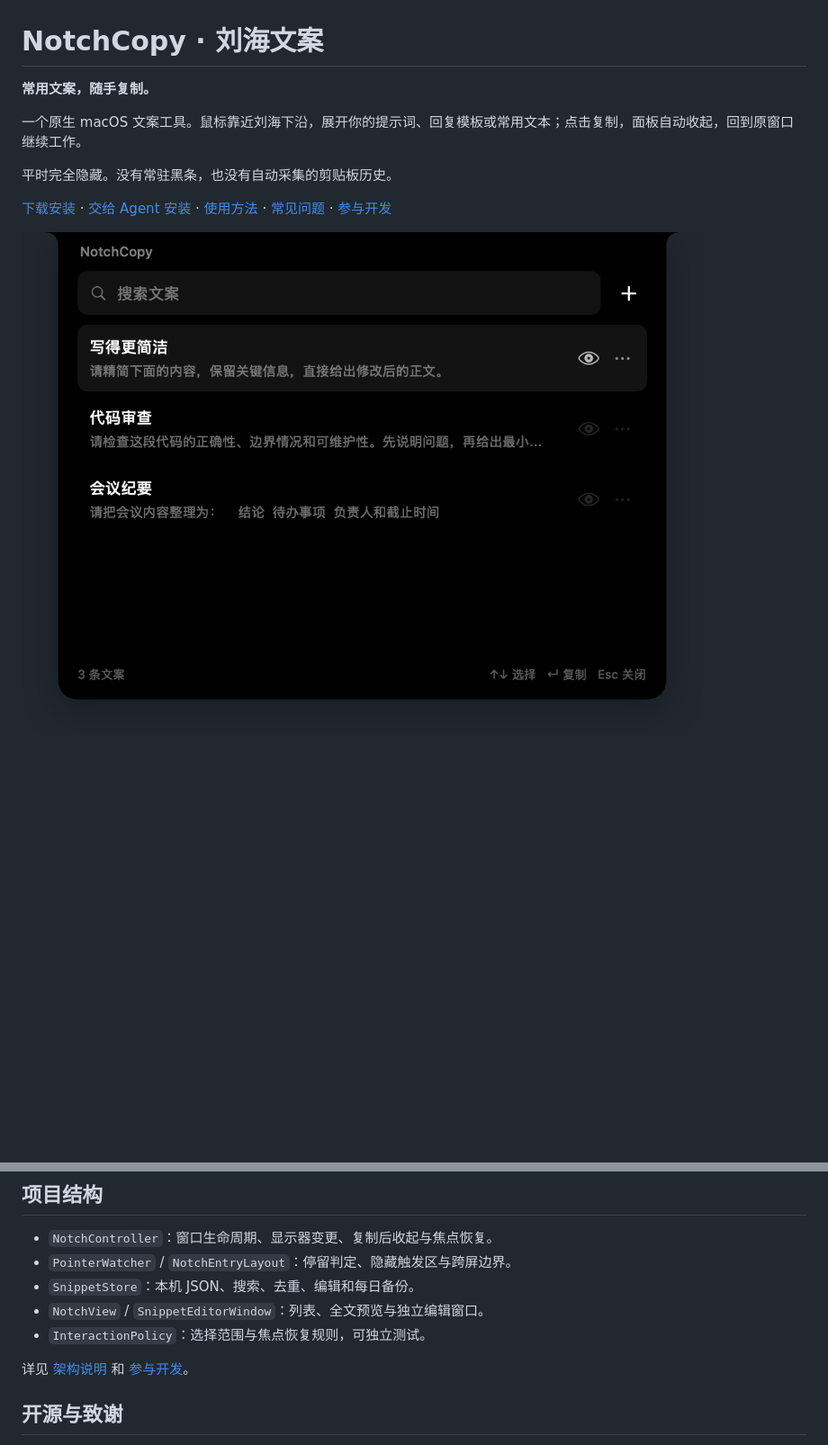
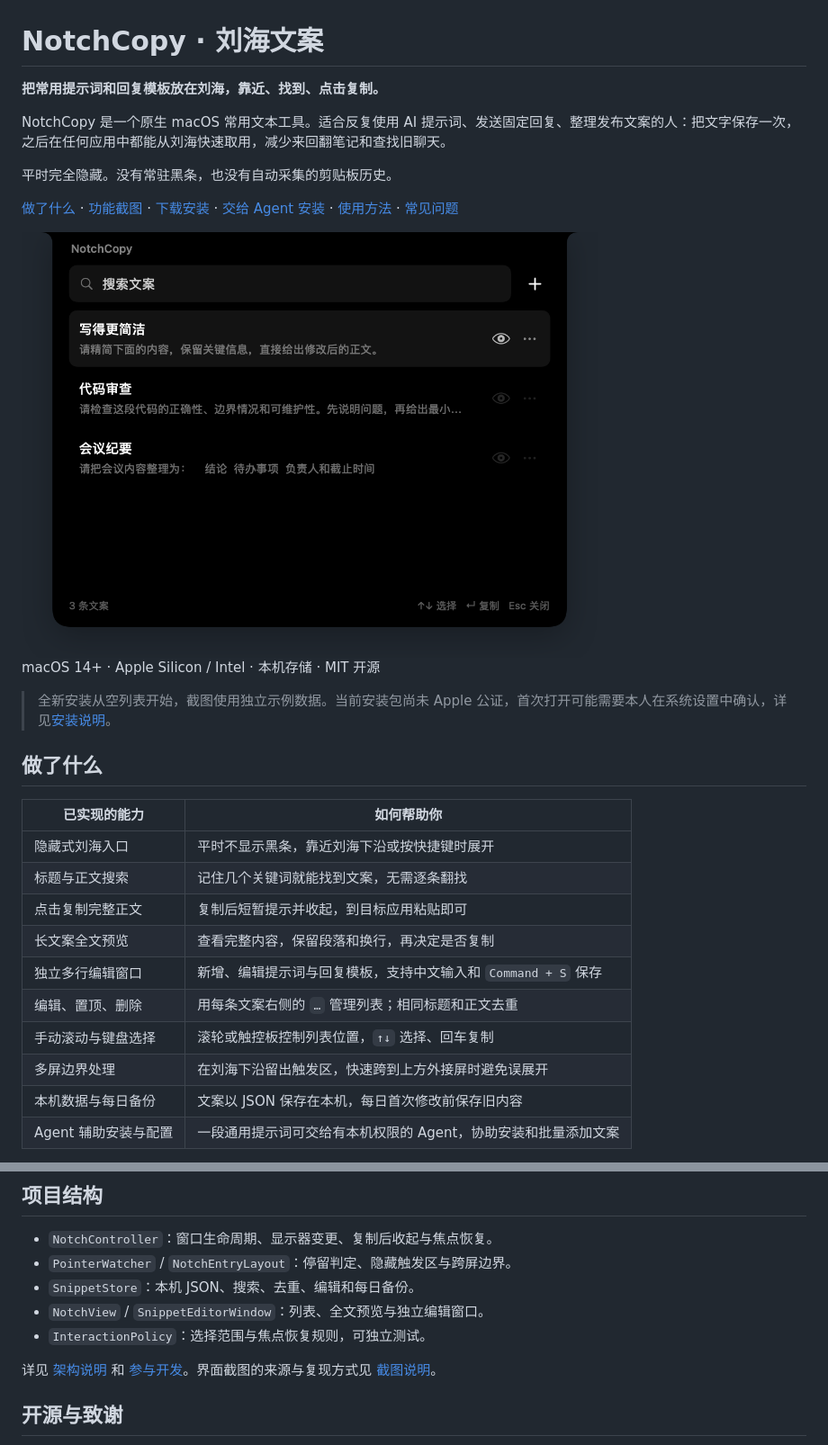
Before and after one commit to StarSure/NotchCopy, a Markdown page: README.md, 2 parts joined by grey strips. Shown at 90% size. GitHub-like rendering; pictures changed too: docs/screenshots/list.png (added); blank space fills up the shorter version.

```diff
--- a/README.md
+++ b/README.md
@@ -1,11 +1,31 @@
 # NotchCopy · 刘海文案
 
-**常用文案，随手复制。**
+**把常用提示词和回复模板放在刘海，靠近、找到、点击复制。**
 
-一个原生 macOS 文案工具。鼠标靠近刘海下沿，展开你的提示词、回复模板或常用文本；点击复制，面板自动收起，回到原窗口继续工作。
+NotchCopy 是一个原生 macOS 常用文本工具。适合反复使用 AI 提示词、发送固定回复、整理发布文案的人：把文字保存一次，之后在任何应用中都能从刘海快速取用，减少来回翻笔记和查找旧聊天。
 
 平时完全隐藏。没有常驻黑条，也没有自动采集的剪贴板历史。
 
-[下载安装](#下载) · [交给 Agent 安装](#交给-agent-安装) · [使用方法](#使用) · [常见问题](#常见问题) · [参与开发](CONTRIBUTING.md)
+[做了什么](#做了什么) · [功能截图](#功能截图) · [下载安装](#下载) · [交给 Agent 安装](#交给-agent-安装) · [使用方法](#使用) · [常见问题](#常见问题)
 
-![NotchCopy 原生界面预览，使用独立示例数据](docs/preview.png)
+<img src="docs/screenshots/list.png" alt="NotchCopy 实际列表界面：搜索、新增、三条示例文案及全文预览入口" width="640">
+
+macOS 14+ · Apple Silicon / Intel · 本机存储 · MIT 开源
+
+> 全新安装从空列表开始，截图使用独立示例数据。当前安装包尚未 Apple 公证，首次打开可能需要本人在系统设置中确认，详见[安装说明](#首次打开被-macos-拦截)。
+
+## 做了什么
+
+| 已实现的能力 | 如何帮助你 |
+| --- | --- |
+| 隐藏式刘海入口 | 平时不显示黑条，靠近刘海下沿或按快捷键时展开 |
+| 标题与正文搜索 | 记住几个关键词就能找到文案，无需逐条翻找 |
+| 点击复制完整正文 | 复制后短暂提示并收起，到目标应用粘贴即可 |
+| 长文案全文预览 | 查看完整内容，保留段落和换行，再决定是否复制 |
+| 独立多行编辑窗口 | 新增、编辑提示词与回复模板，支持中文输入和 `Command + S` 保存 |
+| 编辑、置顶、删除 | 用每条文案右侧的 `…` 管理列表；相同标题和正文去重 |
+| 手动滚动与键盘选择 | 滚轮或触控板控制列表位置，`↑↓` 选择、回车复制 |
+| 多屏边界处理 | 在刘海下沿留出触发区，快速跨到上方外接屏时避免误展开 |
+| 本机数据与每日备份 | 文案以 JSON 保存在本机，每日首次修改前保存旧内容 |
+| Agent 辅助安装与配置 | 一段通用提示词可交给有本机权限的 Agent，协助安装和批量添加文案 |
+
@@ -112,7 +176,7 @@ Scripts/build.sh --universal
 - `NotchView` / `SnippetEditorWindow`：列表、全文预览与独立编辑窗口。
 - `InteractionPolicy`：选择范围与焦点恢复规则，可独立测试。
 
-详见 [架构说明](docs/ARCHITECTURE.md) 和 [参与开发](CONTRIBUTING.md)。
+详见 [架构说明](docs/ARCHITECTURE.md) 和 [参与开发](CONTRIBUTING.md)。界面截图的来源与复现方式见 [截图说明](docs/screenshots/README.md)。
 
 ## 开源与致谢
 
```
Also changed, not shown: other parts of README.md (+46 -2 lines), CHANGELOG.md (+1 -0 lines), CONTRIBUTING.md (+2 -0 lines), docs/screenshots/README.md (added, +23 -0 lines), docs/screenshots/editor.jpg (added), docs/screenshots/empty.png (added), docs/screenshots/preview.png (added), docs/screenshots/search.png (added), 2 other files.
